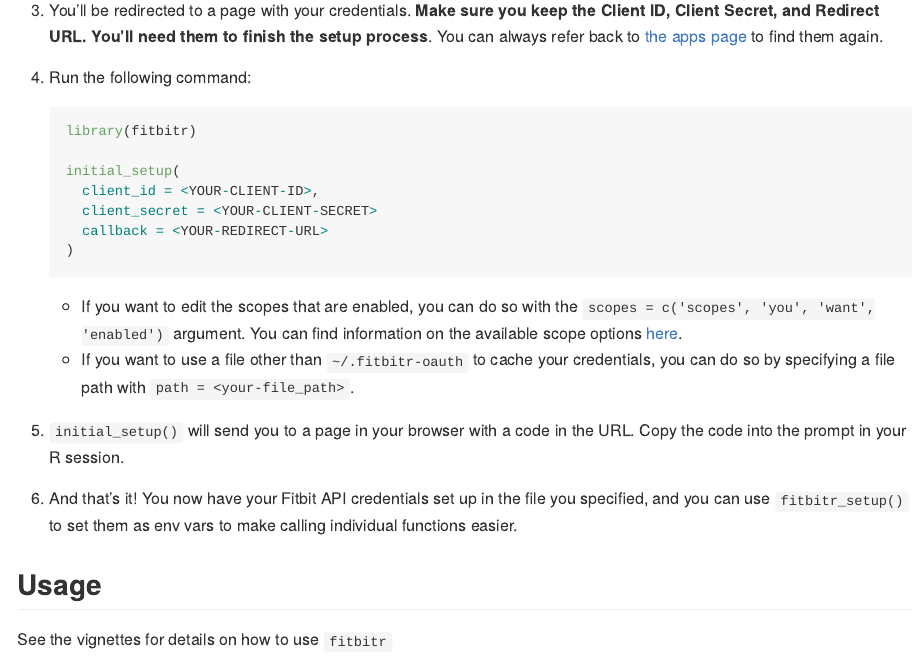
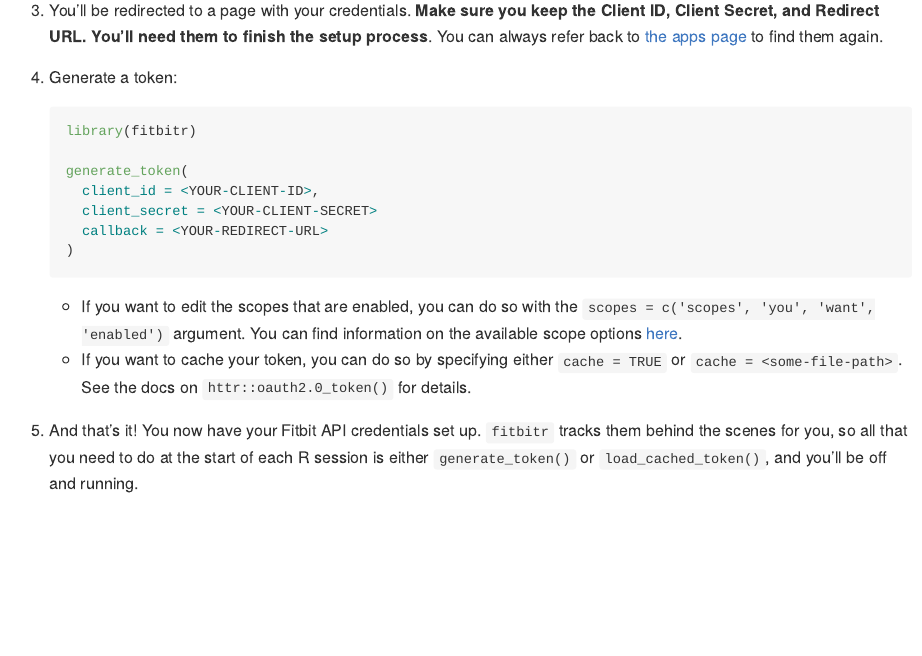
Before and after one commit to mrkaye97/fitbitr, an R Markdown document (README.Rmd): the page in a window 1100 px wide, from 630 px down. The pictures show the output file README.md that the author committed with the source, drawn offline in the style of GitHub; badge pictures from the web are left out.

Commit message:
more updates for CRAN

````diff
--- a/README.Rmd
+++ b/README.Rmd
@@ -53,12 +53,12 @@
 
 3. You'll be redirected to a page with your credentials. **Make sure you keep the Client ID, Client Secret, and Redirect URL. You'll need them to finish the setup process**. You can always refer back to [the apps page](https://dev.fitbit.com/apps) to find them again.
 
-4. Run the following command:
+4. Generate a token:
 
     ```r
     library(fitbitr)
 
-    initial_setup(
+    generate_token(
       client_id = <YOUR-CLIENT-ID>,
       client_secret = <YOUR-CLIENT-SECRET>
       callback = <YOUR-REDIRECT-URL>
@@ -66,13 +66,6 @@
     ```
 
     * If you want to edit the scopes that are enabled, you can do so with the `scopes = c('scopes', 'you', 'want', 'enabled')` argument. You can find information on the available scope options [here](https://dev.fitbit.com/build/reference/web-api/oauth2/#scope).
-    * If you want to use a file other than `~/.fitbitr-oauth` to cache your credentials, you can do so by specifying a file path with `path = <your-file_path>`.
+    * If you want to cache your token, you can do so by specifying either `cache = TRUE` or `cache = <some-file-path>`. See the docs on `httr::oauth2.0_token()` for details.
 
-5. `initial_setup()` will send you to a page in your browser with a code in the URL. Copy the code into the prompt in your R session.
-6. And that's it! You now have your Fitbit API credentials set up in the file you specified, and you can use `fitbitr_setup()` to set them as env vars to make calling individual functions easier.
-
-
-Usage
-------------
-
-See the vignettes for details on how to use `fitbitr`
+5. And that's it! You now have your Fitbit API credentials set up. `fitbitr` tracks them behind the scenes for you, so all that you need to do at the start of each R session is either `generate_token()` or `load_cached_token()`, and you'll be off and running.
````
Also changed, not shown: R/activity.R (+1 -1 lines), R/api.R (+17 -1 lines), README.md, 2 other files.
